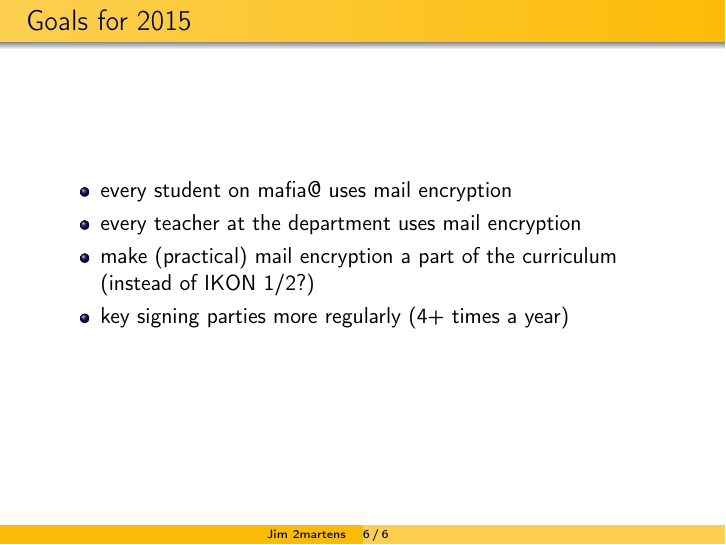
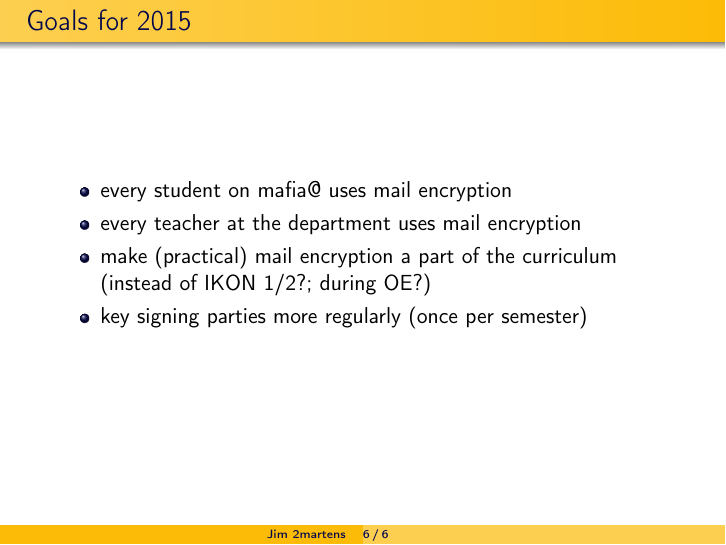
Before and after one commit to 2martens/uni, LaTeX slides (sonstiges/KBS-31C3-Summary.tex): page 13 of 13. Compiled offline with pdfLaTeX.

Commit message:
KBS: Hinweis zu OE ergänzt|Intervall für KSPs geändert
Signed-off-by: Jim Martens <github@2martens.de>

```diff
--- a/sonstiges/KBS-31C3-Summary.tex
+++ b/sonstiges/KBS-31C3-Summary.tex
@@ -122,8 +122,8 @@
 		\begin{itemize}
 			\item every student on mafia@ uses mail encryption
 			\item every teacher at the department uses mail encryption
-			\item make (practical) mail encryption a part of the curriculum (instead of IKON 1/2?)
-			\item key signing parties more regularly (4+ times a year)
+			\item make (practical) mail encryption a part of the curriculum (instead of IKON 1/2?; during OE?)
+			\item key signing parties more regularly (once per semester)
 		\end{itemize}
 	\end{frame}
 \end{document}
```
